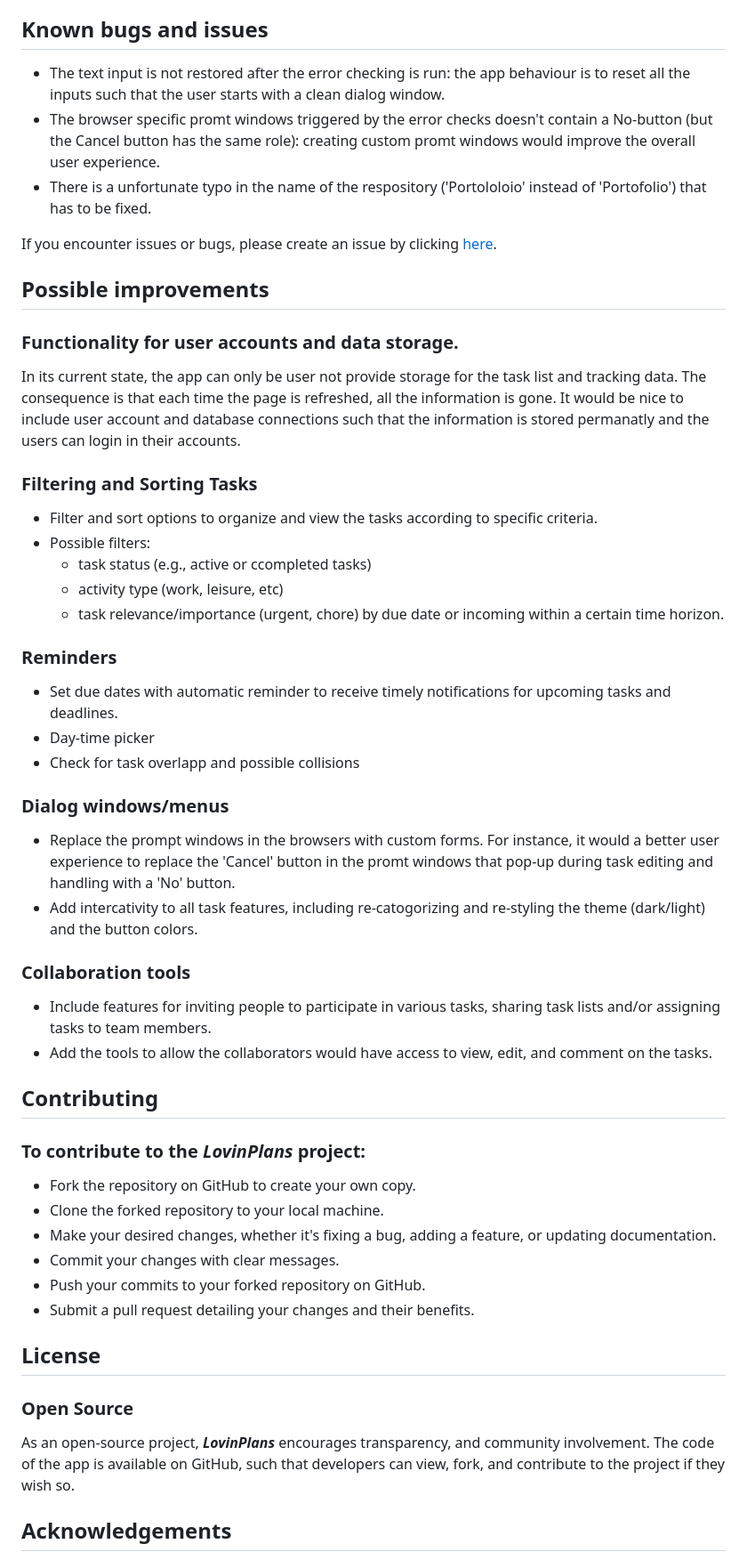
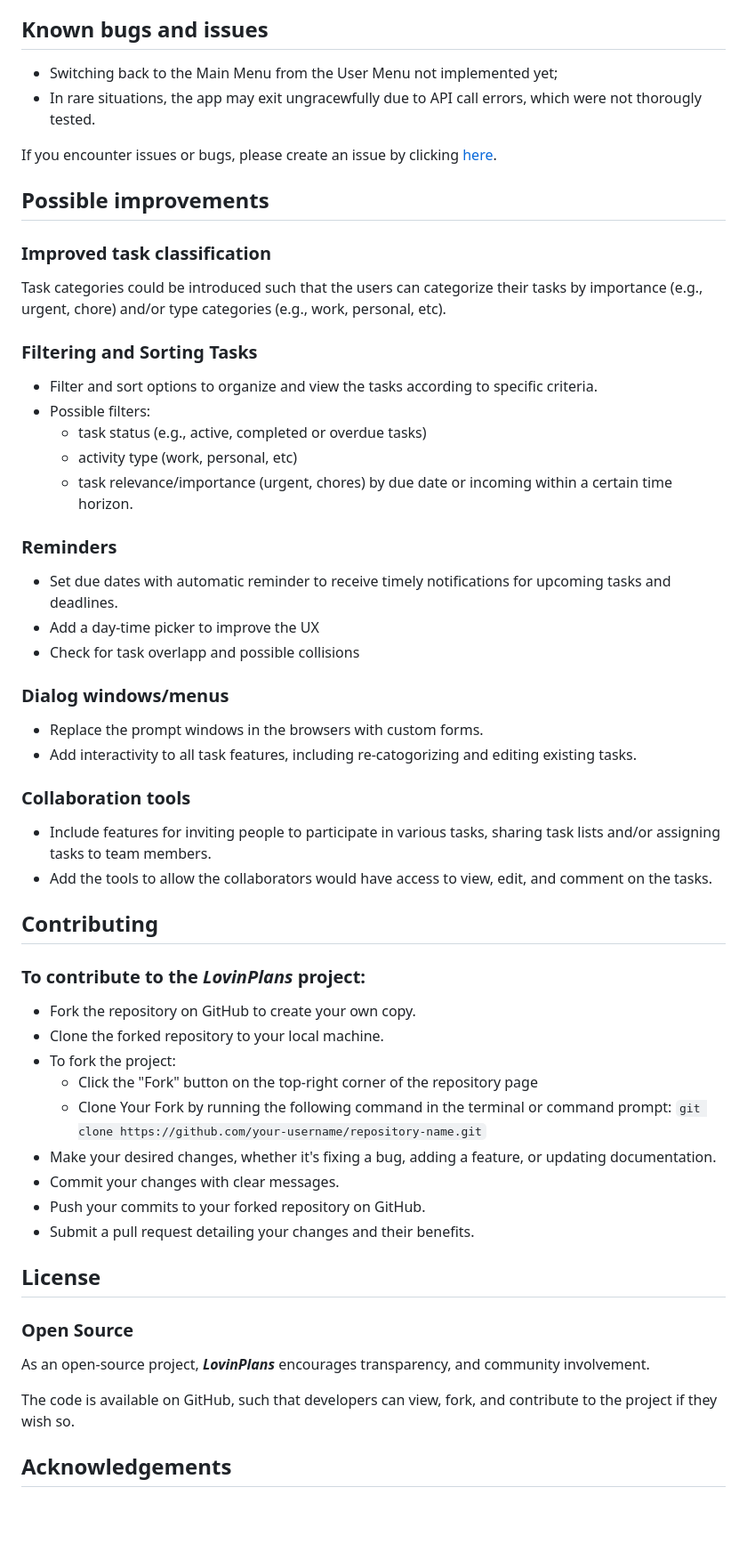
Before and after one commit to eneliviu/LovePlanningCLI, a Markdown page: README.md, the part around one of its changes. Shown at 89% size. Rendered like a GitHub page; blank space fills up the shorter version.

Commit message:
Docs: Edits in the README.md file for Forking instructions and suggested improvements

```diff
--- a/README.md
+++ b/README.md
@@ -261,29 +262,33 @@ on my smartphone (Samsung Galaxy S21) operating on Android OS, using the followi
 - responsiveness on various screen sizes (*pass*)
 
 ## Known bugs and issues
-- The text input is not restored after the error checking is run: the app behaviour is to reset all the inputs such that the user starts with a clean dialog window.
-- The browser specific promt windows triggered by the error checks doesn't contain a No-button (but the Cancel button has the same role): creating custom promt windows would improve the overall user experience.
-- There is a unfortunate typo in the name of the respository ('Portololoio' instead of 'Portofolio') that has to be fixed.
+- Switching back to the Main Menu from the User Menu not implemented yet;
+- In rare situations, the app may exit ungracewfully due to API call errors, which were not thorougly tested.
 
 If you encounter issues or bugs, please create an issue by clicking [here](https://github.com/eneliviu/LovePlanningCLI/issues).
 
 ## Possible improvements
-### Functionality for user accounts and data storage.
-In its current state, the app can only be user not provide storage for the task list and tracking data. The consequence is that each time the page is refreshed, all the information is gone.
-It would be nice to include user account and database connections such that the information is stored permanatly and the users can login in their accounts.
+
+### Improved task classification
+Task categories could be introduced such that the users can categorize their tasks by importance (e.g., urgent, chore)
+and/or type categories (e.g., work, personal, etc).
+
 ### Filtering and Sorting Tasks
 - Filter and sort options to organize and view the tasks according to specific criteria.
 - Possible filters:
-    - task status (e.g., active or ccompleted tasks)
-    - activity type (work, leisure, etc)
-    - task relevance/importance (urgent, chore) by due date or incoming within a certain time horizon.
+    - task status (e.g., active, completed or overdue tasks)
+    - activity type (work, personal, etc)
+    - task relevance/importance (urgent, chores) by due date or incoming within a certain time horizon.
+
 ### Reminders
 - Set due dates with automatic reminder to receive timely notifications for upcoming tasks and deadlines.
-- Day-time picker
+- Add a day-time picker to improve the UX
 - Check for task overlapp and possible collisions
+
 ### Dialog windows/menus
-- Replace the prompt windows in the browsers with custom forms. For instance, it would a better user experience to replace the 'Cancel' button in the promt windows that pop-up during task editing and handling with a 'No' button.
-- Add intercativity to all task features, including re-catogorizing and re-styling the theme (dark/light) and the button colors.
+- Replace the prompt windows in the browsers with custom forms.
+- Add interactivity to all task features, including re-catogorizing and editing existing tasks.
+
 ### Collaboration tools
 - Include features for inviting people to participate in various tasks, sharing task lists and/or assigning tasks to team members.
 - Add the tools to allow the collaborators would have access to view, edit, and comment on the tasks.
@@ -292,6 +297,10 @@ It would be nice to include user account and database connections such that the
 ### To contribute to the ***LovinPlans*** project:
 - Fork the repository on GitHub to create your own copy.
 - Clone the forked repository to your local machine.
+- To fork the project:
+    - Click the "Fork" button on the top-right corner of the repository page
+    - Clone Your Fork by running the following command in the terminal or command prompt:
+        `git clone https://github.com/your-username/repository-name.git`
 - Make your desired changes, whether it's fixing a bug, adding a feature, or updating documentation.
 - Commit your changes with clear messages.
 - Push your commits to your forked repository on GitHub.
@@ -300,7 +309,8 @@ It would be nice to include user account and database connections such that the
 ## License
 ### Open Source
 As an open-source project, ***LovinPlans*** encourages transparency, and community involvement.
-The code of the app is available on GitHub, such that developers can view, fork, and contribute to the project if they wish so.
+
+The code is available on GitHub, such that developers can view, fork, and contribute to the project if they wish so.
 
 ## Acknowledgements
 The code for setting callbacks to handle the events for task activities and relevance buttons was adapted from the *Stack Overflow* post available at:
```
Also changed, not shown: other parts of README.md (+2 -1 lines).
